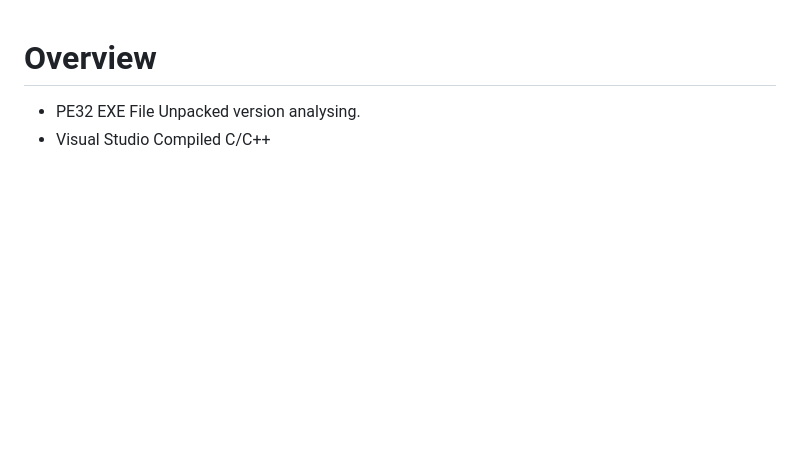
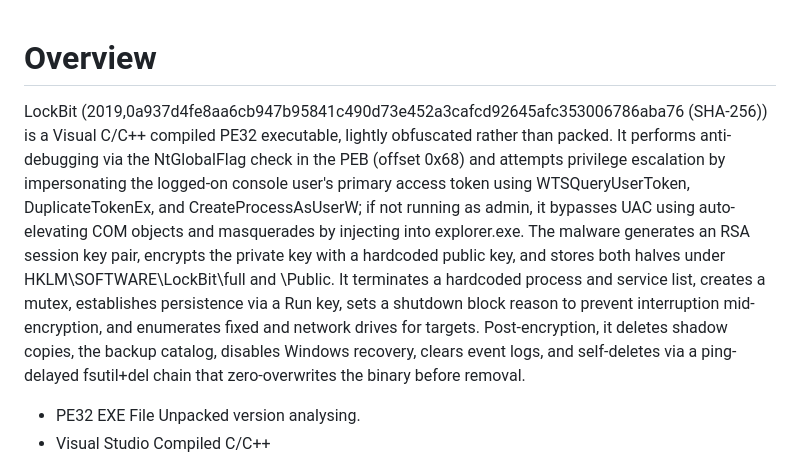
Before and after one commit to Adicodin/MajorProject2, a Markdown page: Lockbit_2019/Lockbit_2019.md, the part around the change. Drawn GitHub-style; blank space fills up the shorter version.

Commit message:
Enhance Lockbit_2019.md with malware overview

```diff
--- a/Lockbit_2019/Lockbit_2019.md
+++ b/Lockbit_2019/Lockbit_2019.md
@@ -1,4 +1,6 @@
 # Overview
+
+LockBit (2019,0a937d4fe8aa6cb947b95841c490d73e452a3cafcd92645afc353006786aba76 (SHA-256)) is a Visual C/C++ compiled PE32 executable, lightly obfuscated rather than packed. It performs anti-debugging via the NtGlobalFlag check in the PEB (offset 0x68) and attempts privilege escalation by impersonating the logged-on console user's primary access token using WTSQueryUserToken, DuplicateTokenEx, and CreateProcessAsUserW; if not running as admin, it bypasses UAC using auto-elevating COM objects and masquerades by injecting into explorer.exe. The malware generates an RSA session key pair, encrypts the private key with a hardcoded public key, and stores both halves under HKLM\SOFTWARE\LockBit\full and \Public. It terminates a hardcoded process and service list, creates a mutex, establishes persistence via a Run key, sets a shutdown block reason to prevent interruption mid-encryption, and enumerates fixed and network drives for targets. Post-encryption, it deletes shadow copies, the backup catalog, disables Windows recovery, clears event logs, and self-deletes via a ping-delayed fsutil+del chain that zero-overwrites the binary before removal.
 
 - PE32 EXE File Unpacked version analysing.
 - Visual Studio Compiled C/C++
```
